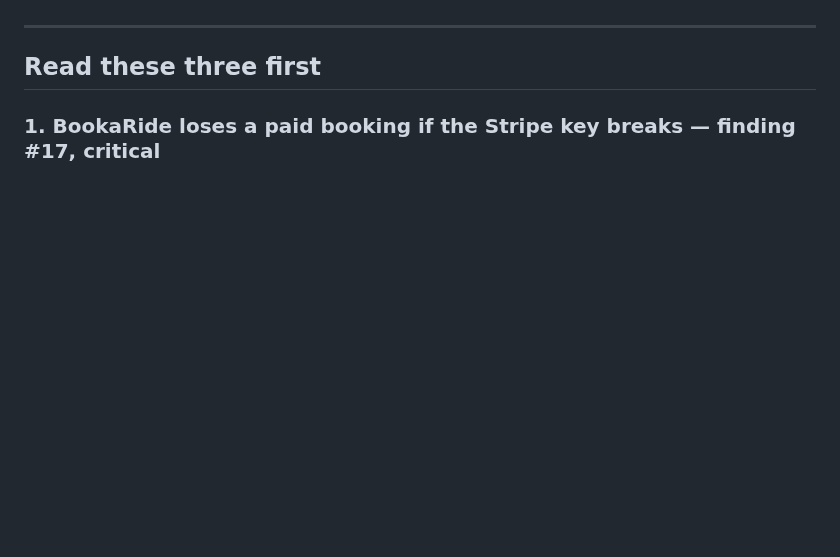
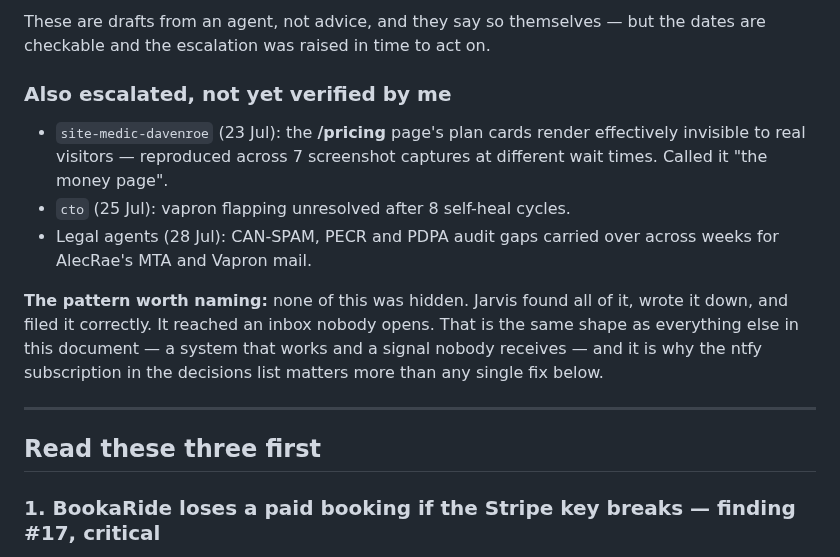
Before and after one commit to ccantynz-alt/jarvis-platform, a Markdown page: docs/FINDINGS-2026-07-30.md, the part around one of its changes. GitHub-like rendering; blank space fills up the shorter version.

```diff
--- a/docs/FINDINGS-2026-07-30.md
+++ b/docs/FINDINGS-2026-07-30.md
@@ -19,3 +84,20 @@ rather than bugs with an obvious right answer.
+These are drafts from an agent, not advice, and they say so themselves — but the
+dates are checkable and the escalation was raised in time to act on.
+
+### Also escalated, not yet verified by me
+
+- `site-medic-davenroe` (23 Jul): the **/pricing** page's plan cards render
+  effectively invisible to real visitors — reproduced across 7 screenshot captures
+  at different wait times. Called it "the money page".
+- `cto` (25 Jul): vapron flapping unresolved after 8 self-heal cycles.
+- Legal agents (28 Jul): CAN-SPAM, PECR and PDPA audit gaps carried over across
+  weeks for AlecRae's MTA and Vapron mail.
+
+**The pattern worth naming:** none of this was hidden. Jarvis found all of it,
+wrote it down, and filed it correctly. It reached an inbox nobody opens. That is
+the same shape as everything else in this document — a system that works and a
+signal nobody receives — and it is why the ntfy subscription in the decisions list
+matters more than any single fix below.
 
 ---
 
```
Also changed, not shown: other parts of docs/FINDINGS-2026-07-30.md (+65 -0 lines).
